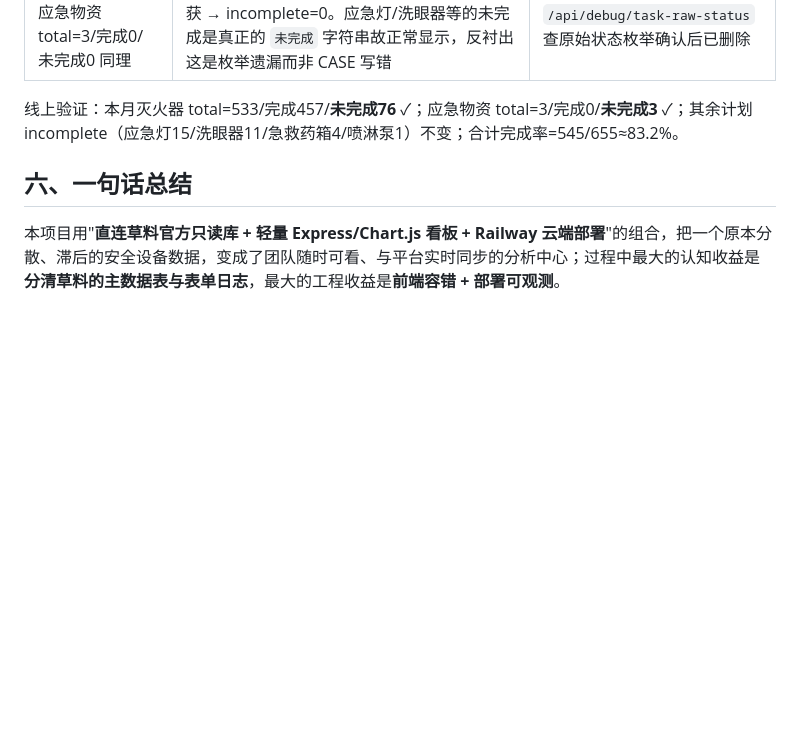
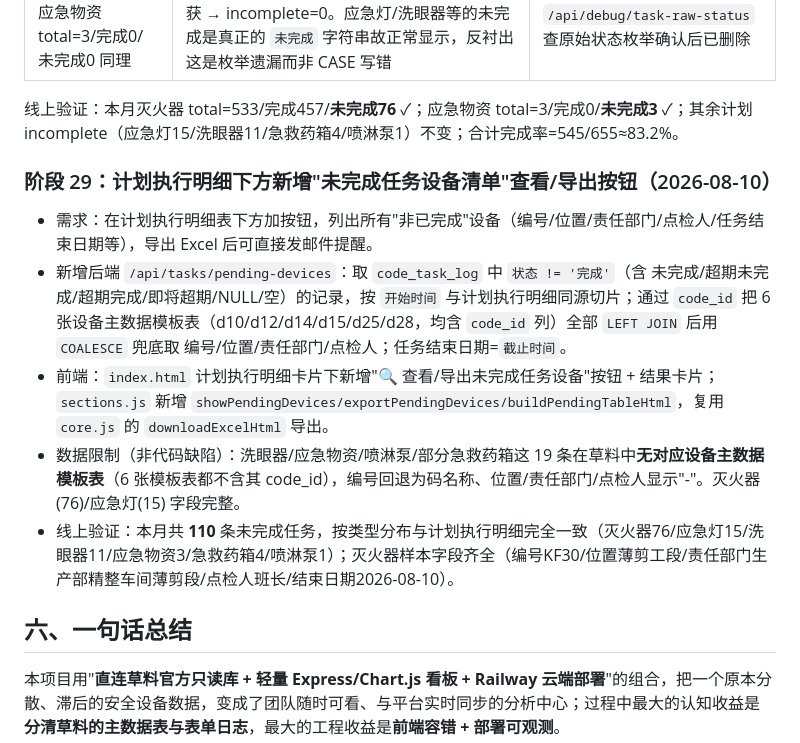
Before and after one commit to xiaohuoshuan123/cli-dashboard, a Markdown page: docs/复盘报告.md, the part around the change. Rendered like a GitHub page; blank space fills up the shorter version.

```diff
--- a/docs/复盘报告.md
+++ b/docs/复盘报告.md
@@ -136,6 +136,13 @@
 
 线上验证：本月灭火器 total=533/完成457/**未完成76** ✓；应急物资 total=3/完成0/**未完成3** ✓；其余计划 incomplete（应急灯15/洗眼器11/急救药箱4/喷淋泵1）不变；合计完成率=545/655≈83.2%。
 
+### 阶段 29：计划执行明细下方新增"未完成任务设备清单"查看/导出按钮（2026-08-10）
+- 需求：在计划执行明细表下方加按钮，列出所有"非已完成"设备（编号/位置/责任部门/点检人/任务结束日期等），导出 Excel 后可直接发邮件提醒。
+- 新增后端 `/api/tasks/pending-devices`：取 `code_task_log` 中 `状态 != '完成'`（含 未完成/超期未完成/超期完成/即将超期/NULL/空）的记录，按 `开始时间` 与计划执行明细同源切片；通过 `code_id` 把 6 张设备主数据模板表（d10/d12/d14/d15/d25/d28，均含 `code_id` 列）全部 `LEFT JOIN` 后用 `COALESCE` 兜底取 编号/位置/责任部门/点检人；任务结束日期=`截止时间`。
+- 前端：`index.html` 计划执行明细卡片下新增"🔍 查看/导出未完成任务设备"按钮 + 结果卡片；`sections.js` 新增 `showPendingDevices/exportPendingDevices/buildPendingTableHtml`，复用 `core.js` 的 `downloadExcelHtml` 导出。
+- 数据限制（非代码缺陷）：洗眼器/应急物资/喷淋泵/部分急救药箱这 19 条在草料中**无对应设备主数据模板表**（6 张模板表都不含其 code_id），编号回退为码名称、位置/责任部门/点检人显示"-"。灭火器(76)/应急灯(15) 字段完整。
+- 线上验证：本月共 **110** 条未完成任务，按类型分布与计划执行明细完全一致（灭火器76/应急灯15/洗眼器11/应急物资3/急救药箱4/喷淋泵1）；灭火器样本字段齐全（编号KF30/位置薄剪工段/责任部门生产部精整车间薄剪段/点检人班长/结束日期2026-08-10）。
+
 ## 六、一句话总结
 
 本项目用"**直连草料官方只读库 + 轻量 Express/Chart.js 看板 + Railway 云端部署**"的组合，把一个原本分散、滞后的安全设备数据，变成了团队随时可看、与平台实时同步的分析中心；过程中最大的认知收益是**分清草料的主数据表与表单日志**，最大的工程收益是**前端容错 + 部署可观测**。
```
